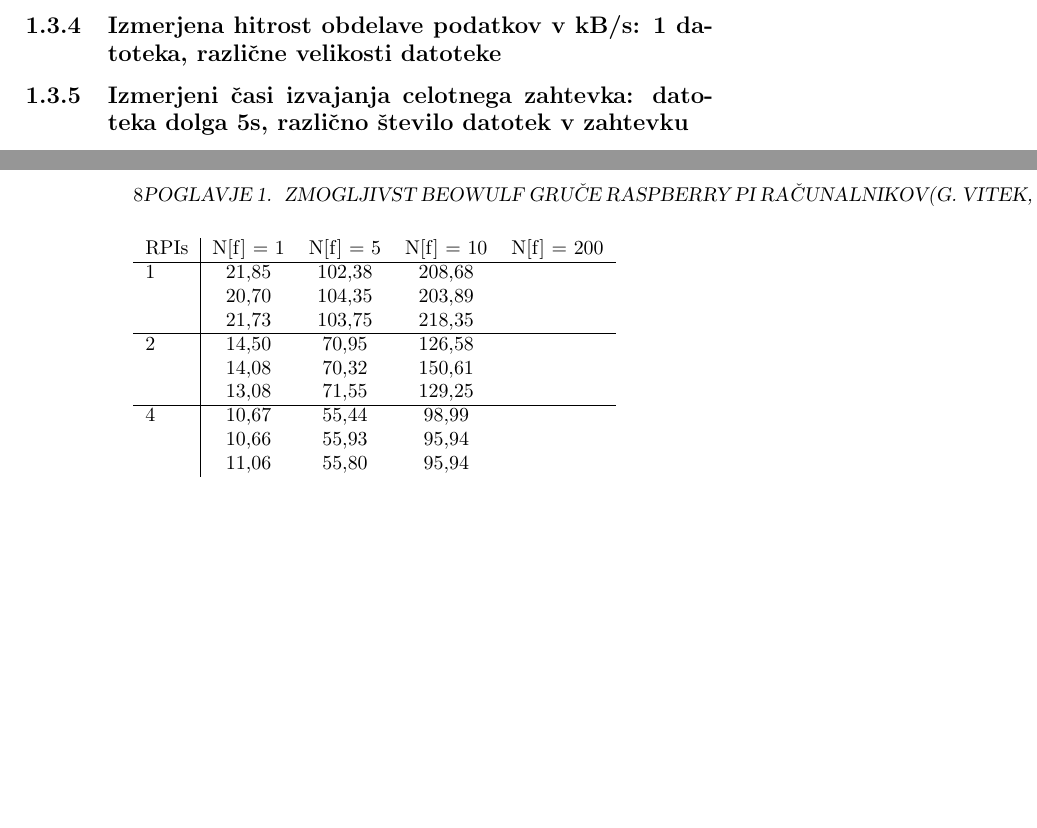
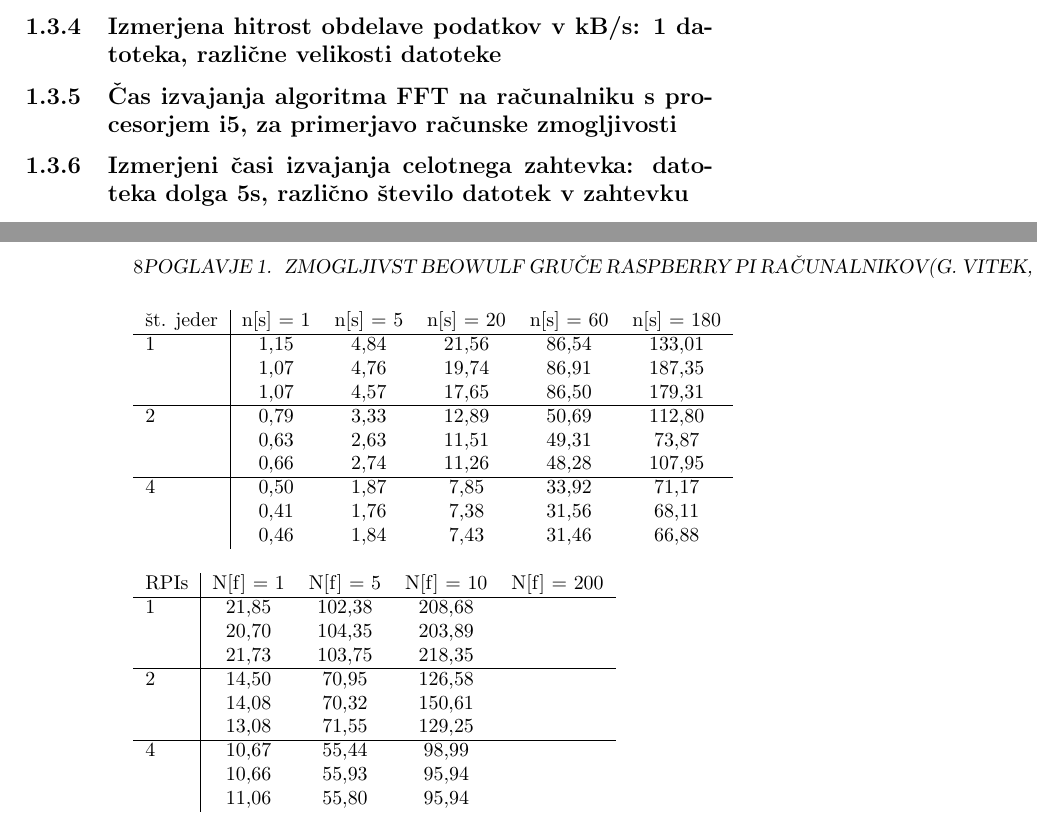
Before and after one commit to Halofit/ClusterFFT, a LaTeX book (tex/mro.tex, which reads tex/poglavje04.tex): two parts of pages 13 and 14 of 17, joined at a grey line, cut so that both start at the same text, the shorter picture padded with empty space. Compiled offline with pdfLaTeX; the source files are stored in an older character set and shown here as Unicode.

Commit message:
rezultati od vitka na intlu

```diff
--- a/tex/poglavje04.tex
+++ b/tex/poglavje04.tex
@@ -211,6 +211,38 @@ RPIs & n[s] = 1  & n[s] = 5  & n[s] = 20  & n[s] = 60  & n[s] = 180 \\ \cline{1-
 
 
 
+\subsection{Čas izvajanja algoritma FFT na računalniku s procesorjem i5, za primerjavo računske zmogljivosti}
+
+\begin{table}[h]
+\begin{tabular}{l|ccccc}
+št. jeder & n[s] = 1  & n[s] = 5  & n[s] = 20  & n[s] = 60  & n[s] = 180 \\ \cline{1-6}
+1    & 1,15      & 4,84      & 21,56      & 86,54      & 133,01     \\
+     & 1,07      & 4,76      & 19,74      & 86,91      & 187,35     \\
+     & 1,07      & 4,57      & 17,65      & 86,50      & 179,31     \\ \cline{1-6}
+
+2    & 0,79      & 3,33      & 12,89      & 50,69      & 112,80     \\
+     & 0,63      & 2,63      & 11,51      & 49,31      & 73,87      \\
+     & 0,66      & 2,74      & 11,26      & 48,28      & 107,95     \\ \cline{1-6}
+
+4    & 0,50      & 1,87      & 7,85       & 33,92      & 71,17      \\
+     & 0,41      & 1,76      & 7,38       & 31,56      & 68,11      \\
+     & 0,46      & 1,84      & 7,43       & 31,46      & 66,88      \\
+\end{tabular}
+\end{table}
+
+
+
+
+
+
+
+
+
+
+
+
+
+
 
 
 
```
